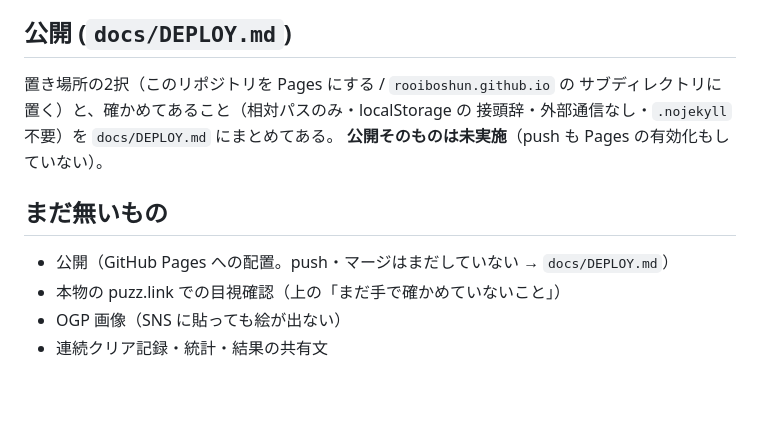
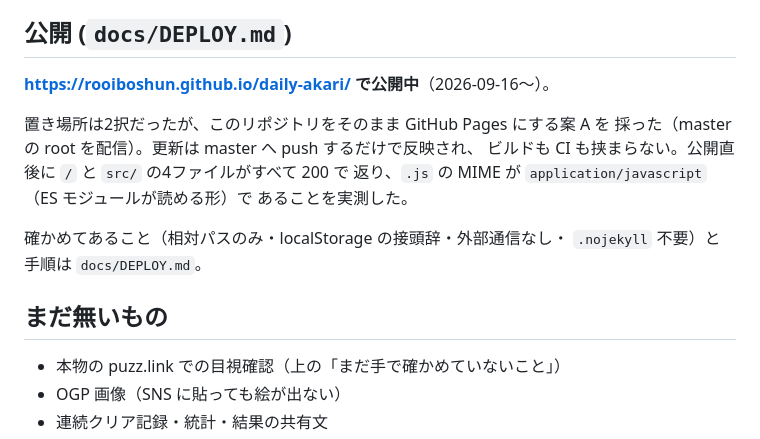
Before and after one commit to Rooiboshun/daily-akari, a Markdown page: docs/FEATURES.md, the part around the change. Rendered like a GitHub page; blank space fills up the shorter version.

```diff
--- a/docs/FEATURES.md
+++ b/docs/FEATURES.md
@@ -235,14 +235,19 @@ hard 平均 7.4ms（最悪 44.4ms）。
 
 ## 公開 (`docs/DEPLOY.md`)
 
-置き場所の2択（このリポジトリを Pages にする / `rooiboshun.github.io` の
-サブディレクトリに置く）と、確かめてあること（相対パスのみ・localStorage の
-接頭辞・外部通信なし・`.nojekyll` 不要）を `docs/DEPLOY.md` にまとめてある。
-**公開そのものは未実施**（push も Pages の有効化もしていない）。
+**<https://rooiboshun.github.io/daily-akari/> で公開中**（2026-09-16〜）。
+
+置き場所は2択だったが、このリポジトリをそのまま GitHub Pages にする案 A を
+採った（master の root を配信）。更新は master へ push するだけで反映され、
+ビルドも CI も挟まらない。公開直後に `/` と `src/` の4ファイルがすべて 200 で
+返り、`.js` の MIME が `application/javascript`（ES モジュールが読める形）で
+あることを実測した。
+
+確かめてあること（相対パスのみ・localStorage の接頭辞・外部通信なし・
+`.nojekyll` 不要）と手順は `docs/DEPLOY.md`。
 
 ## まだ無いもの
 
-- 公開（GitHub Pages への配置。push・マージはまだしていない → `docs/DEPLOY.md`）
 - 本物の puzz.link での目視確認（上の「まだ手で確かめていないこと」）
 - OGP 画像（SNS に貼っても絵が出ない）
 - 連続クリア記録・統計・結果の共有文
```
Also changed, not shown: README.md (+8 -3 lines), docs/DEPLOY.md (+29 -4 lines).
